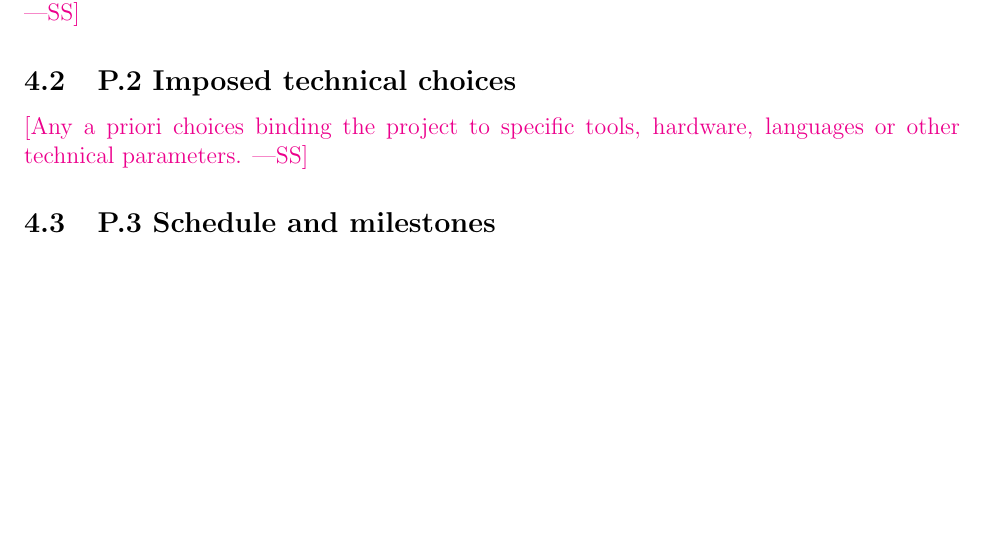
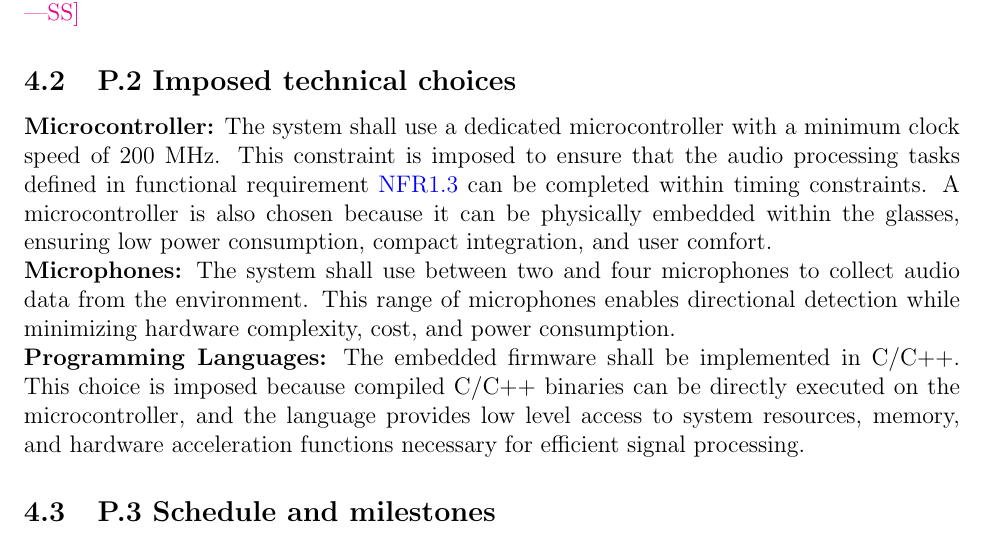
Before and after one commit to Team6-SixSense/audio360, a LaTeX document (docs/SRS/SRS.tex): part of page 24 of 29, cut so that both start at the same text, the shorter picture padded with empty space. Compiled offline with pdfLaTeX.

Commit message:
[#124] SRS P2 inital write-up: imposed technical choices

```diff
--- a/docs/SRS/SRS.tex
+++ b/docs/SRS/SRS.tex
@@ -977,7 +977,25 @@ This staged approach ensures that the most safety-critical features are implemen
 \wss{Main responsibilities in the project; required project staff and their needed qualifications.}
 
 \subsection{P.2 Imposed technical choices}
-\wss{Any a priori choices binding the project to specific tools, hardware, languages or other technical parameters.}
+
+\textbf{Microcontroller:}
+The system shall use a dedicated microcontroller with a minimum clock speed of
+200 MHz. This constraint is imposed to ensure that the audio processing tasks
+defined in functional requirement \href{NFR1_3}{NFR1.3} can be
+completed within timing constraints. A microcontroller is also chosen
+because it can be physically embedded within the glasses, ensuring
+low power consumption, compact integration, and user comfort.
+
+\textbf{Microphones:}
+The system shall use between two and four microphones to collect audio data
+from the environment. This range of microphones enables directional detection
+while minimizing hardware complexity, cost, and power consumption.
+
+\textbf{Programming Languages:}
+The embedded firmware shall be implemented in C/C++. This choice is imposed
+because compiled C/C++ binaries can be directly executed on the microcontroller,
+and the language provides low level access to system resources, memory, and
+hardware acceleration functions necessary for efficient signal processing.
 
 \subsection{P.3 Schedule and milestones}
 \wss{List of tasks to be carried out and their scheduling.}
```
